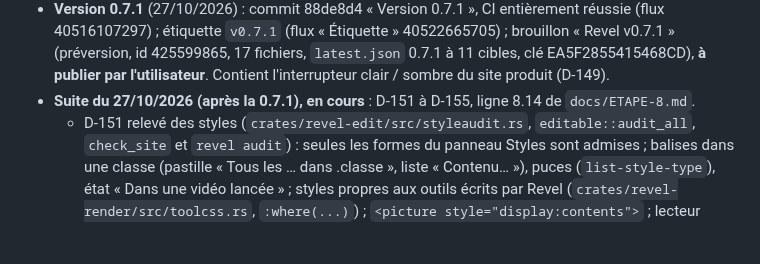
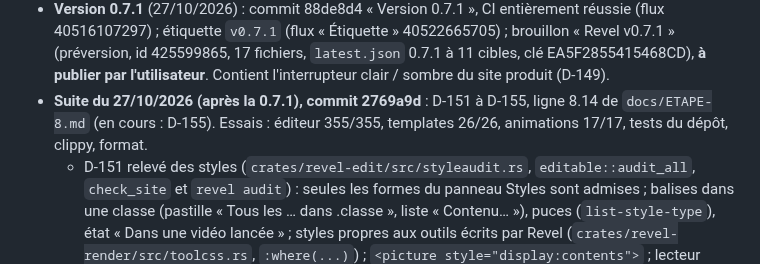
Before and after one commit to matv-studio/Revel, a Markdown page: docs/ETAT.md, the part around the change. Drawn GitHub-style; blank space fills up the shorter version.

Commit message:
docs: état public, D-151 à D-155
Co-Authored-By: Claude Opus 5.5 <noreply@anthropic.com>
Claude-Session: https://claude.ai/code/session_012qBHgPpriCtnKd7ouD61xj

```diff
--- a/docs/ETAT.md
+++ b/docs/ETAT.md
@@ -47,7 +47,7 @@ de `docs/ETAPE-8.md`.
   étiquette `v0.7.1` (flux « Étiquette » 40522665705) ; brouillon « Revel v0.7.1 » (préversion, id 425599865,
   17 fichiers, `latest.json` 0.7.1 à 11 cibles, clé EA5F2855415468CD), **à publier par l'utilisateur**. Contient
   l'interrupteur clair / sombre du site produit (D-149).
-- **Suite du 27/10/2026 (après la 0.7.1), en cours** : D-151 à D-155, ligne 8.14 de `docs/ETAPE-8.md`.
+- **Suite du 27/10/2026 (après la 0.7.1), commit 2769a9d** : D-151 à D-155, ligne 8.14 de `docs/ETAPE-8.md` (en cours : D-155). Essais : éditeur 355/355, templates 26/26, animations 17/17, tests du dépôt, clippy, format.
   - D-151 relevé des styles (`crates/revel-edit/src/styleaudit.rs`, `editable::audit_all`, `check_site` et
     `revel audit`) : seules les formes du panneau Styles sont admises ; balises dans une classe (pastille
     « Tous les … dans .classe », liste « Contenu… »), puces (`list-style-type`), état « Dans une vidéo lancée » ;
```
